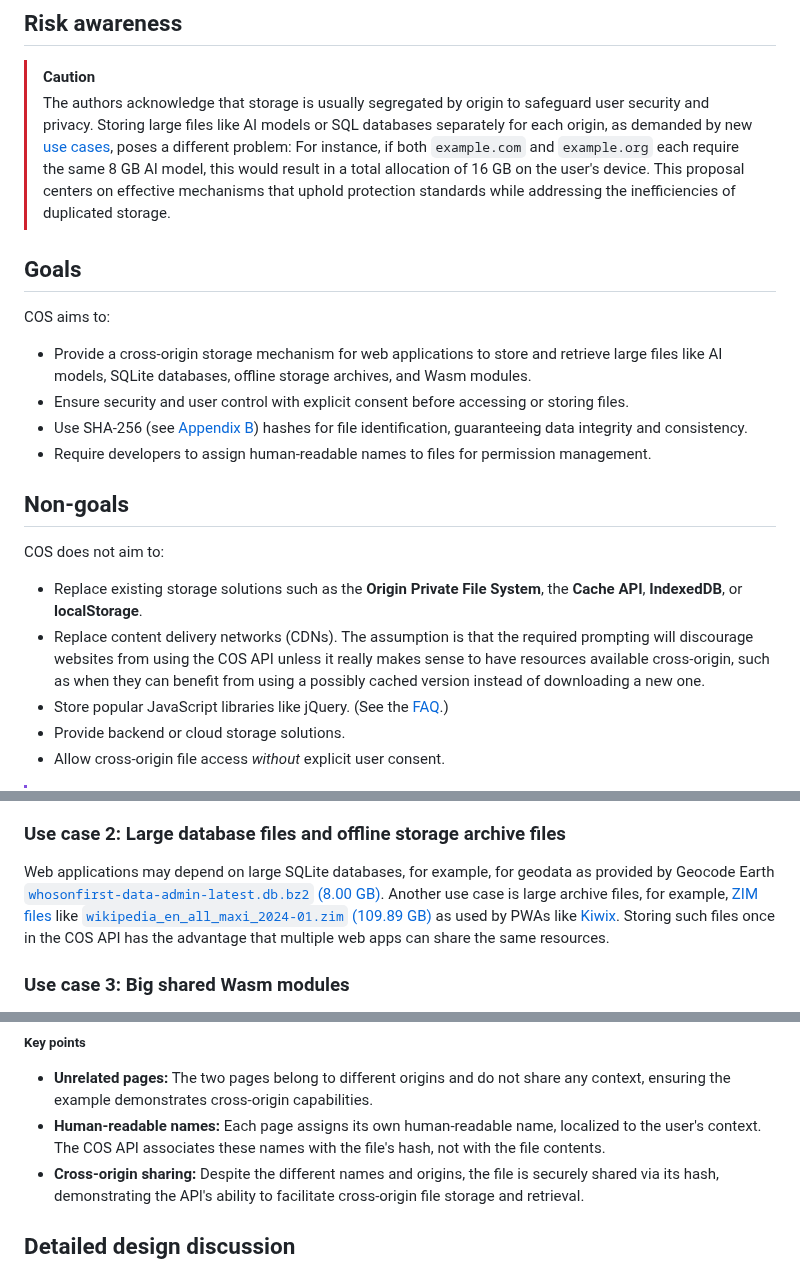
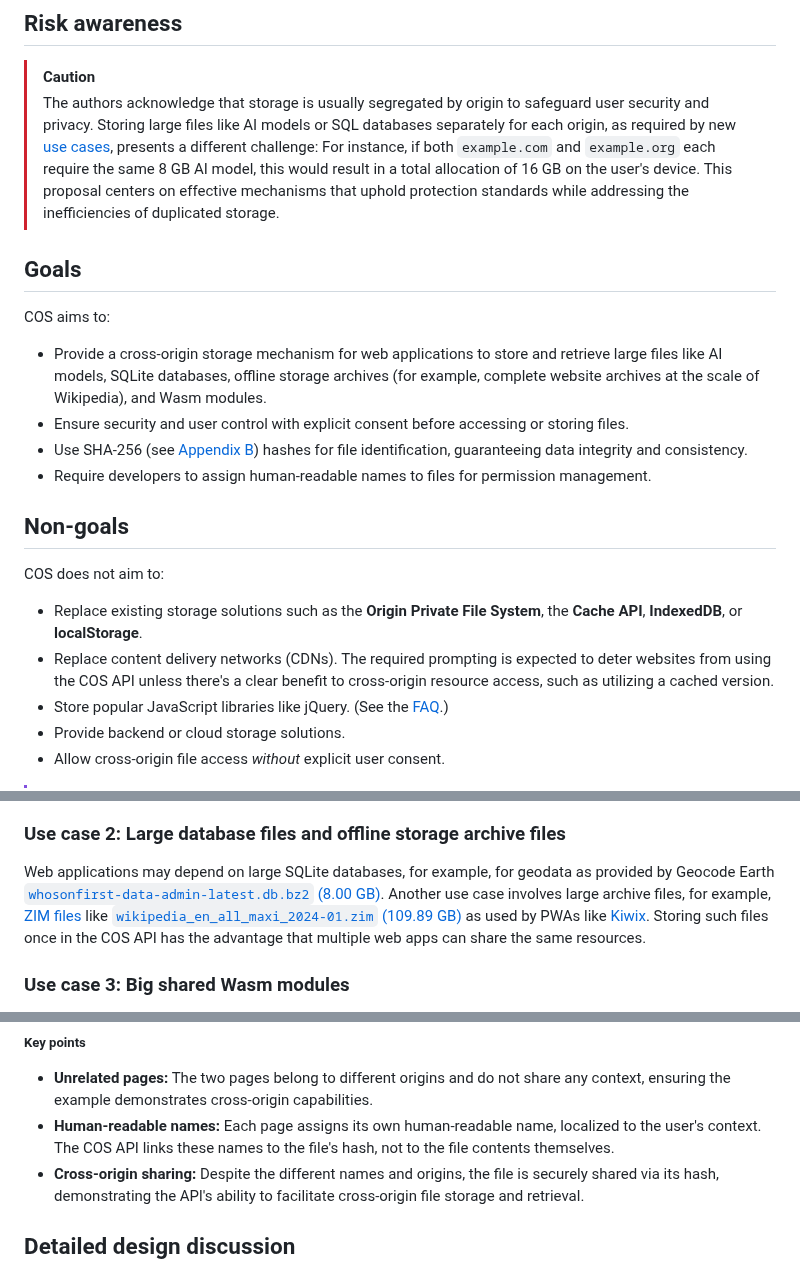
Before and after one commit to explainers-by-googlers/cross-origin-storage, a Markdown page: README.md, 3 parts joined by grey strips. Rendered like a GitHub page.

Commit message:
Some language refinements

```diff
--- a/README.md
+++ b/README.md
@@ -37,13 +37,13 @@ if (handle) {
 ## Risk awareness
 
 > [!CAUTION]
-> The authors acknowledge that storage is usually segregated by origin to safeguard user security and privacy. Storing large files like AI models or SQL databases separately for each origin, as demanded by new [use cases](#use-cases), poses a different problem: For instance, if both `example.com` and `example.org` each require the same 8 GB AI model, this would result in a total allocation of 16 GB on the user's device. This proposal centers on effective mechanisms that uphold protection standards while addressing the inefficiencies of duplicated storage.
+> The authors acknowledge that storage is usually segregated by origin to safeguard user security and privacy. Storing large files like AI models or SQL databases separately for each origin, as required by new [use cases](#use-cases), presents a different challenge: For instance, if both `example.com` and `example.org` each require the same 8 GB AI model, this would result in a total allocation of 16 GB on the user's device. This proposal centers on effective mechanisms that uphold protection standards while addressing the inefficiencies of duplicated storage.
 
 ## Goals
 
 COS aims to:
 
-- Provide a cross-origin storage mechanism for web applications to store and retrieve large files like AI models, SQLite databases, offline storage archives, and Wasm modules.
+- Provide a cross-origin storage mechanism for web applications to store and retrieve large files like AI models, SQLite databases, offline storage archives (for example, complete website archives at the scale of Wikipedia), and Wasm modules.
 - Ensure security and user control with explicit consent before accessing or storing files.
 - Use SHA-256 (see [Appendix B](#appendix-b-blob-hash-with-the-web-crypto-api)) hashes for file identification, guaranteeing data integrity and consistency.
 - Require developers to assign human-readable names to files for permission management.
@@ -53,7 +53,7 @@ COS aims to:
 COS does not aim to:
 
 - Replace existing storage solutions such as the **Origin Private File System**, the **Cache API**, **IndexedDB**, or **localStorage**.
-- Replace content delivery networks (CDNs). The assumption is that the required prompting will discourage websites from using the COS API unless it really makes sense to have resources available cross-origin, such as when they can benefit from using a possibly cached version instead of downloading a new one.
+- Replace content delivery networks (CDNs). The required prompting is expected to deter websites from using the COS API unless there's a clear benefit to cross-origin resource access, such as utilizing a cached version.
 - Store popular JavaScript libraries like jQuery. (See the [FAQ](#appendix-c-faq).)
 - Provide backend or cloud storage solutions.
 - Allow cross-origin file access _without_ explicit user consent.
@@ -73,7 +73,7 @@ Developers working with large AI models can store these models once and access t
 
 ### Use case 2: Large database files and offline storage archive files
 
-Web applications may depend on large SQLite databases, for example, for geodata as provided by Geocode Earth [`whosonfirst-data-admin-latest.db.bz2` (8.00 GB)](https://geocode.earth/data/whosonfirst/combined/). Another use case is large archive files, for example, [ZIM files](https://wiki.openzim.org/wiki/ZIM_file_format) like [`wikipedia_en_all_maxi_2024-01.zim` (109.89 GB)](https://library.kiwix.org/#lang=eng&category=wikipedia) as used by PWAs like [Kiwix](https://pwa.kiwix.org/www/index.html). Storing such files once in the COS API has the advantage that multiple web apps can share the same resources.
+Web applications may depend on large SQLite databases, for example, for geodata as provided by Geocode Earth [`whosonfirst-data-admin-latest.db.bz2` (8.00 GB)](https://geocode.earth/data/whosonfirst/combined/). Another use case involves large archive files, for example, [ZIM files](https://wiki.openzim.org/wiki/ZIM_file_format) like [`wikipedia_en_all_maxi_2024-01.zim` (109.89 GB)](https://library.kiwix.org/#lang=eng&category=wikipedia) as used by PWAs like [Kiwix](https://pwa.kiwix.org/www/index.html). Storing such files once in the COS API has the advantage that multiple web apps can share the same resources.
 
 ### Use case 3: Big shared Wasm modules
 
@@ -237,7 +237,7 @@ if (handle) {
 ##### Key points
 
 - **Unrelated pages:** The two pages belong to different origins and do not share any context, ensuring the example demonstrates cross-origin capabilities.
-- **Human-readable names:** Each page assigns its own human-readable name, localized to the user's context. The COS API associates these names with the file's hash, not with the file contents.
+- **Human-readable names:** Each page assigns its own human-readable name, localized to the user's context. The COS API links these names to the file's hash, not to the file contents themselves.
 - **Cross-origin sharing:** Despite the different names and origins, the file is securely shared via its hash, demonstrating the APl's ability to facilitate cross-origin file storage and retrieval.
 
 ## Detailed design discussion
```
